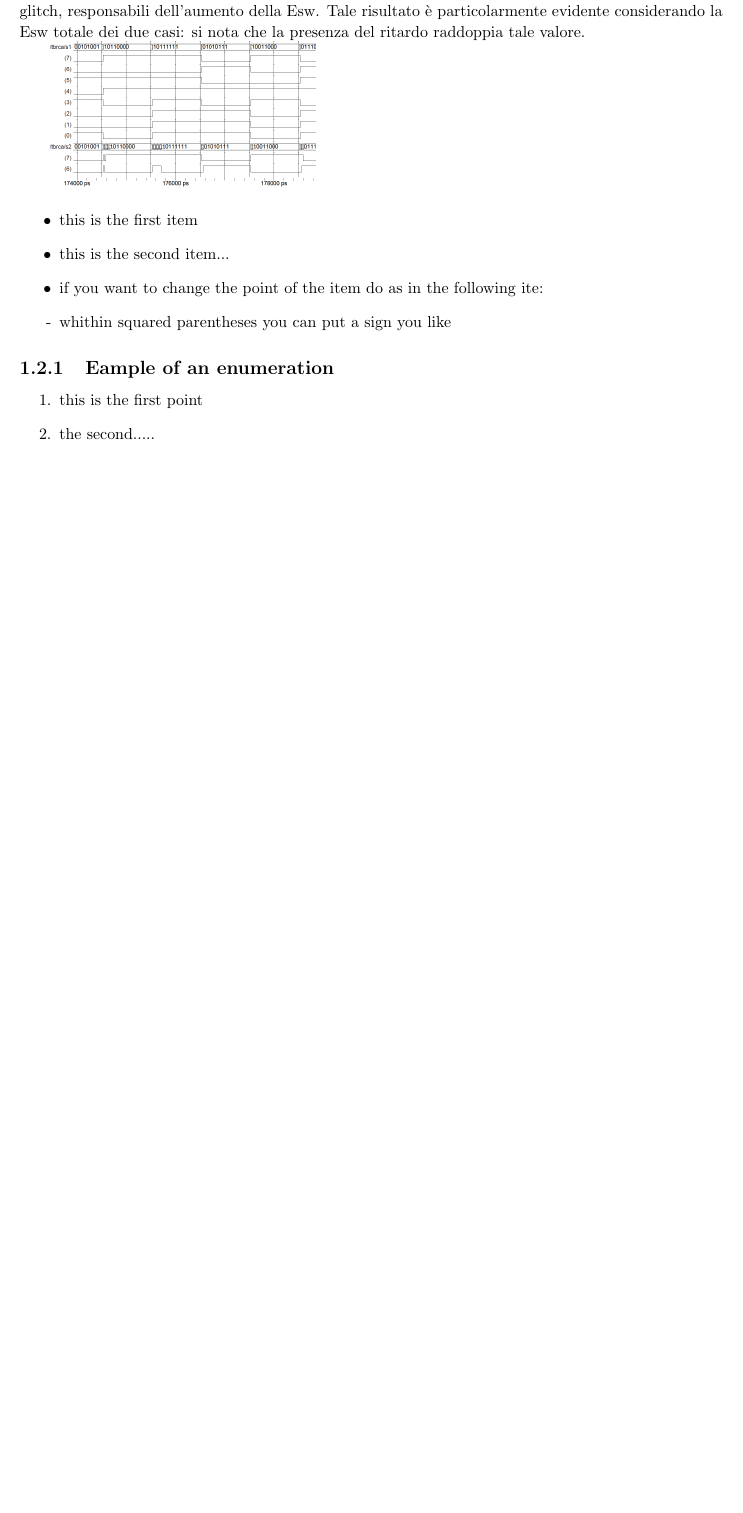
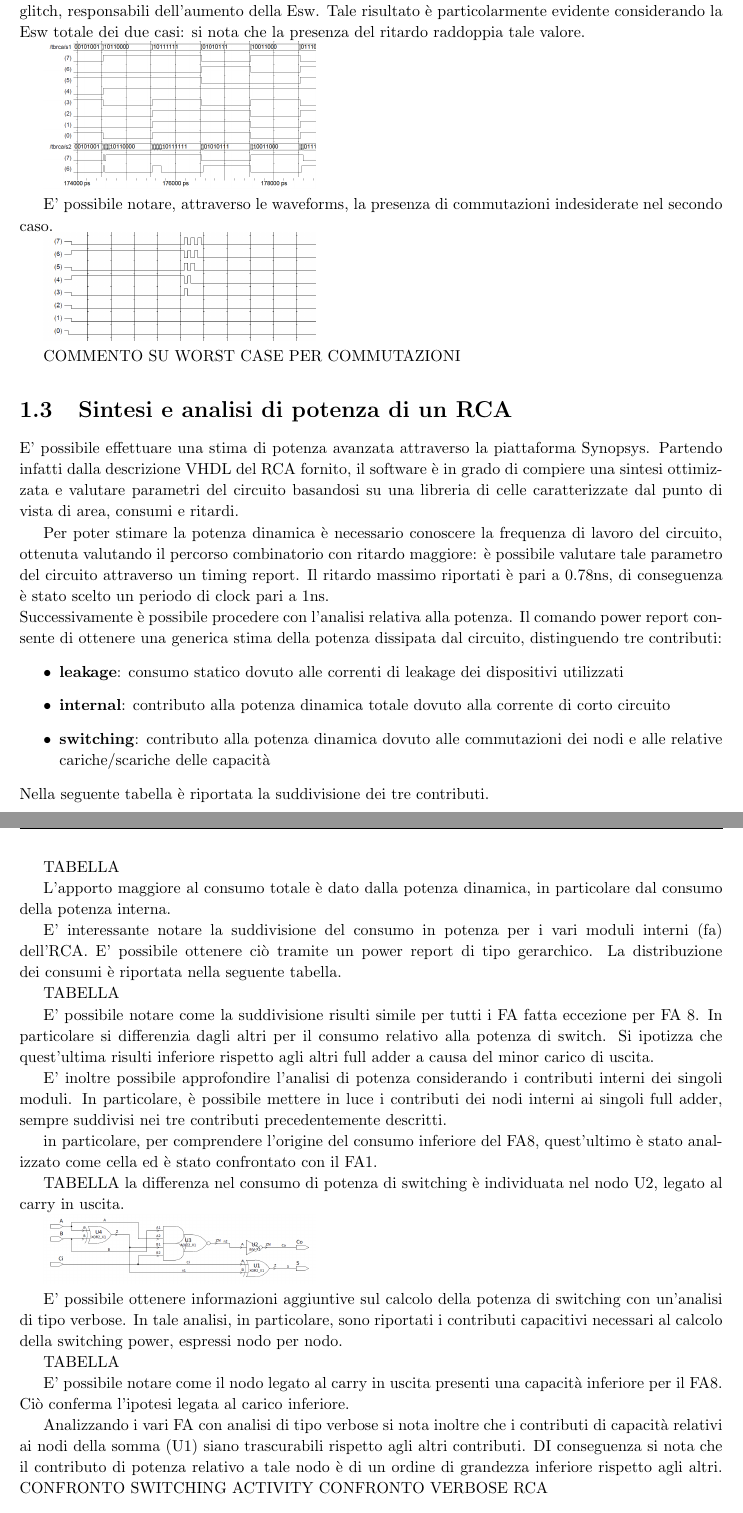
Before and after one commit to fedemic/sistemi-low-power, a LaTeX book (Relazione/homebook.tex, which reads Relazione/master.tex): part of page 6 of 7 before the commit and two parts of pages 6 and 7 of 8 after it, the two joined at a grey line, cut so that both start at the same text, the shorter picture padded with empty space. Compiled offline with pdfLaTeX; a LaTeX package or settings file that is missing is left out.

Commit message:
relazione fino a lab 1 es 3

```diff
--- a/Relazione/master.tex
+++ b/Relazione/master.tex
@@ -281,24 +281,57 @@ Tale risultato è particolarmente evidente considerando la Esw totale dei due ca
 
 \includegraphics[width=6cm]{./img/Lab_1/Es_2/Glitch.png}
 
+E' possibile notare, attraverso le waveforms, la presenza di commutazioni indesiderate nel secondo caso.
 
+\includegraphics[width=6cm]{./img/Lab_1/Es_2/Glitch_worst_case.png}
 
+COMMENTO SU WORST CASE PER COMMUTAZIONI
+
+\section{Sintesi e analisi di potenza di un RCA}
+
+E' possibile effettuare una stima di potenza avanzata attraverso la piattaforma Synopsys.
+Partendo infatti dalla descrizione VHDL del RCA fornito, il software è in grado di compiere una sintesi ottimizzata e valutare parametri del circuito basandosi su una libreria di celle caratterizzate dal punto di vista di area, consumi e ritardi.
+
+Per poter stimare la potenza dinamica è necessario conoscere la frequenza di lavoro del circuito, ottenuta valutando il percorso combinatorio con ritardo maggiore: è possibile valutare tale parametro del circuito attraverso un timing report.
+Il ritardo massimo riportati è pari a 0.78ns, di conseguenza è stato scelto un periodo di clock pari a 1ns.\\
+Successivamente è possibile procedere con l'analisi relativa alla potenza.
+Il comando power report consente di ottenere una generica stima della potenza dissipata dal circuito, distinguendo tre contributi:
 \begin{itemize}
-\item this is the first item
-\item this is the second item...
-\item if you want to change the point of the item do as in the following ite:
-\item[-] whithin squared parentheses you can put a sign you like
+\item \textbf{leakage}: consumo statico dovuto alle correnti di leakage dei dispositivi utilizzati
+\item \textbf{internal}: contributo alla potenza dinamica totale dovuto alla corrente di corto circuito
+\item \textbf{switching}: contributo alla potenza dinamica dovuto alle commutazioni dei nodi e alle relative cariche/scariche delle capacità
 \end{itemize}
+Nella seguente tabella è riportata la suddivisione dei tre contributi.
 
+TABELLA
 
-\subsection{Eample of an enumeration}
+L'apporto maggiore al consumo totale è dato dalla potenza dinamica, in particolare dal consumo della potenza interna.
 
-\begin{enumerate}
-\item this is the first point
-\item the second.....
-\end{enumerate}
+E' interessante notare la suddivisione del consumo in potenza per i vari moduli interni (fa) dell'RCA. E' possibile ottenere ciò tramite un power report di tipo gerarchico. La distribuzione dei consumi è riportata nella seguente tabella.
 
+TABELLA
 
+E' possibile notare come la suddivisione risulti simile per tutti i FA fatta eccezione per FA 8. In particolare si differenzia dagli altri per il consumo relativo alla potenza di switch. Si ipotizza che quest'ultima risulti inferiore rispetto agli altri full adder a causa del minor carico di uscita.
+
+E' inoltre possibile approfondire l'analisi di potenza considerando i contributi interni dei singoli moduli. In particolare, è possibile mettere in luce i contributi dei nodi interni ai singoli full adder, sempre suddivisi nei tre contributi precedentemente descritti.
+
+in particolare, per comprendere l'origine del consumo inferiore del FA8, quest'ultimo è stato analizzato come cella ed è stato confrontato con il FA1.
+
+TABELLA
+la differenza nel consumo di potenza di switching è individuata nel nodo U2, legato al carry in uscita.
+
+\includegraphics[width=6cm]{./img/Lab_1/Es_3/Full_adder.png}
+
+E' possibile ottenere informazioni aggiuntive sul calcolo della potenza di switching con un'analisi di tipo verbose. In tale analisi, in particolare, sono riportati i contributi capacitivi necessari al calcolo della switching power, espressi nodo per nodo.
+
+TABELLA
+
+E' possibile notare come il nodo legato al carry in uscita presenti una capacità inferiore per il FA8. Ciò conferma l'ipotesi legata al carico inferiore.
+
+Analizzando i vari FA con analisi di tipo verbose si nota inoltre che i contributi di capacità relativi ai nodi della somma (U1) siano trascurabili rispetto agli altri contributi.
+DI conseguenza si nota che il contributo di potenza relativo a tale nodo è di un ordine di grandezza inferiore rispetto agli altri.
+CONFRONTO SWITCHING ACTIVITY
+CONFRONTO VERBOSE RCA
 
 \subsection{example of a description}
 \begin{description}
```
Also changed, not shown: Relazione/homebook.pdf, 5 other files.
